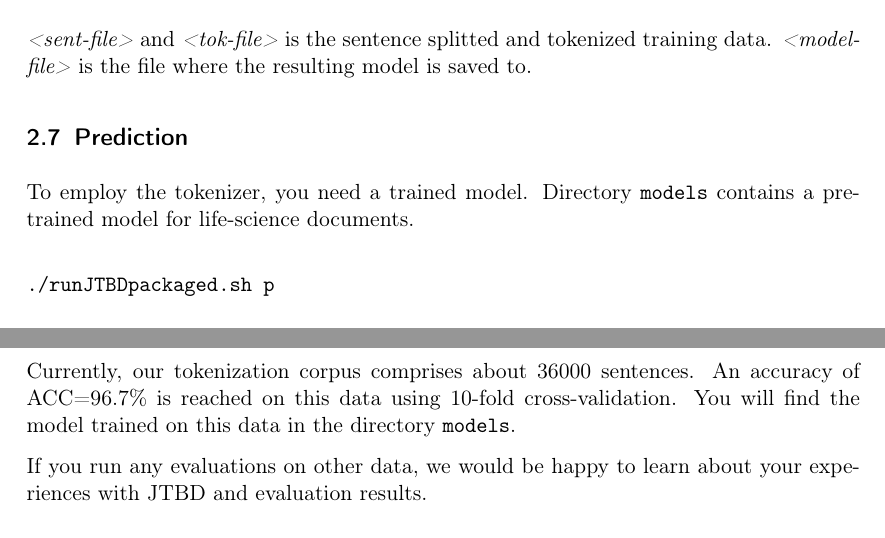
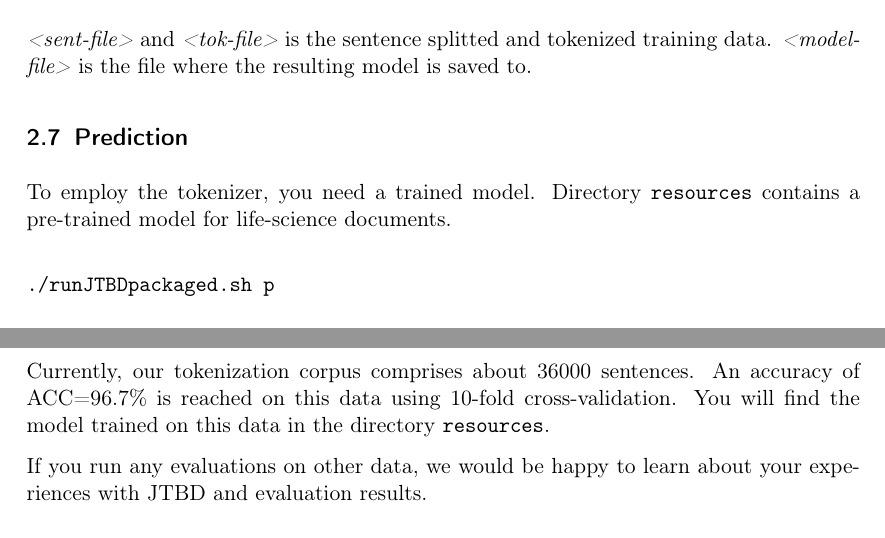
Before and after one commit to chanokim/jules-token-ae, a LaTeX document (doc/JTBD.tex): two parts of pages 8 and 9 of 9, joined at a grey line, cut so that both start at the same text. Compiled offline with pdfLaTeX.

```diff
--- a/doc/JTBD.tex
+++ b/doc/JTBD.tex
@@ -417,7 +417,7 @@
 \subsection{Prediction}
 
 To employ the tokenizer, you need a trained model. Directory
-\url{models} contains a pre-trained model for life-science documents.
+\url{resources} contains a pre-trained model for life-science documents.
 
 \begin{verbatim}
 ./runJTBDpackaged.sh p
@@ -459,7 +459,7 @@
 Currently, our tokenization corpus comprises about 36000 sentences.
 An accuracy of ACC=96.7\% is reached on this data using 10-fold
 cross-validation.  You will find the model trained on this data in the
-directory \url{models}.
+directory \url{resources}.
 
 If you run any evaluations on other data, we would be happy to learn about
 your experiences with JTBD and evaluation results.
```
Also changed, not shown: 6 other files.
